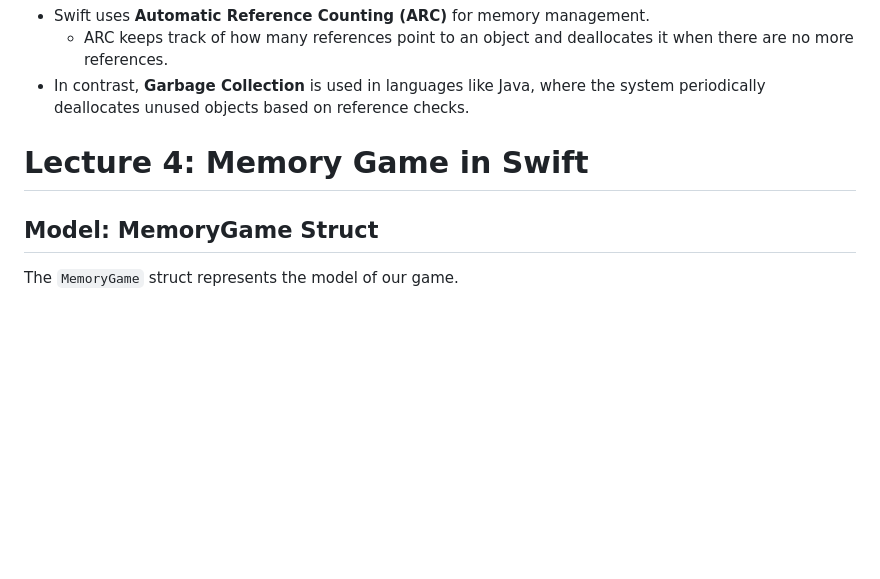
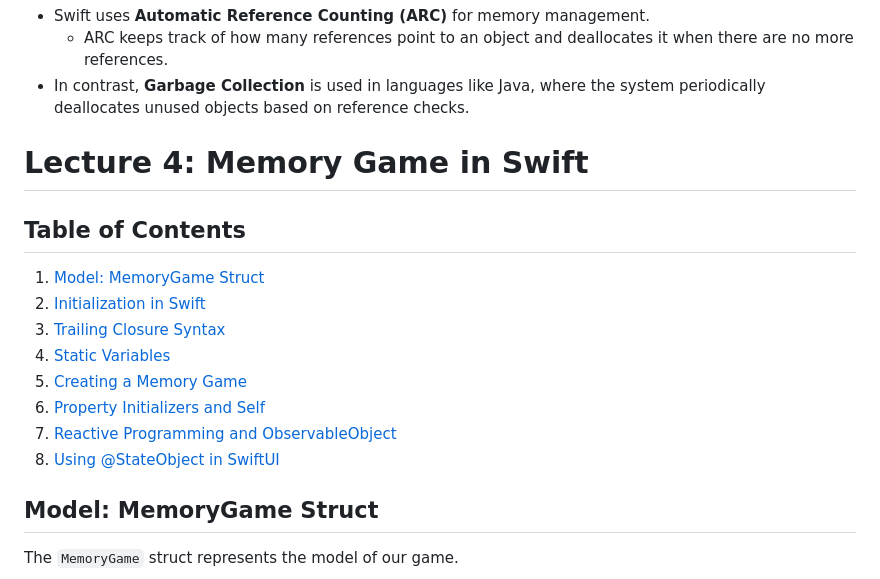
Before and after one commit to mollybeach/memorizwift, a Markdown page: LectureNotes.md, the part around one of its changes. Rendered like a GitHub page; blank space fills up the shorter version.

```diff
--- a/LectureNotes.md
+++ b/LectureNotes.md
@@ -247,6 +262,16 @@ let result = operation(4) // result is 16
 
 # Lecture 4: Memory Game in Swift
 
+## Table of Contents
+1. [Model: MemoryGame Struct](#model-memorygame-struct)
+2. [Initialization in Swift](#initialization-in-swift)
+3. [Trailing Closure Syntax](#trailing-closure-syntax)
+4. [Static Variables](#static-variables)
+5. [Creating a Memory Game](#creating-a-memory-game)
+6. [Property Initializers and Self](#property-initializers-and-self)
+7. [Reactive Programming and ObservableObject](#reactive-programming-and-observableobject)
+8. [Using @StateObject in SwiftUI](#using-stateobject-in-swiftui)
+
 ## Model: MemoryGame Struct
 
 The `MemoryGame` struct represents the model of our game.
```
Also changed, not shown: other parts of LectureNotes.md (+79 -25 lines).
